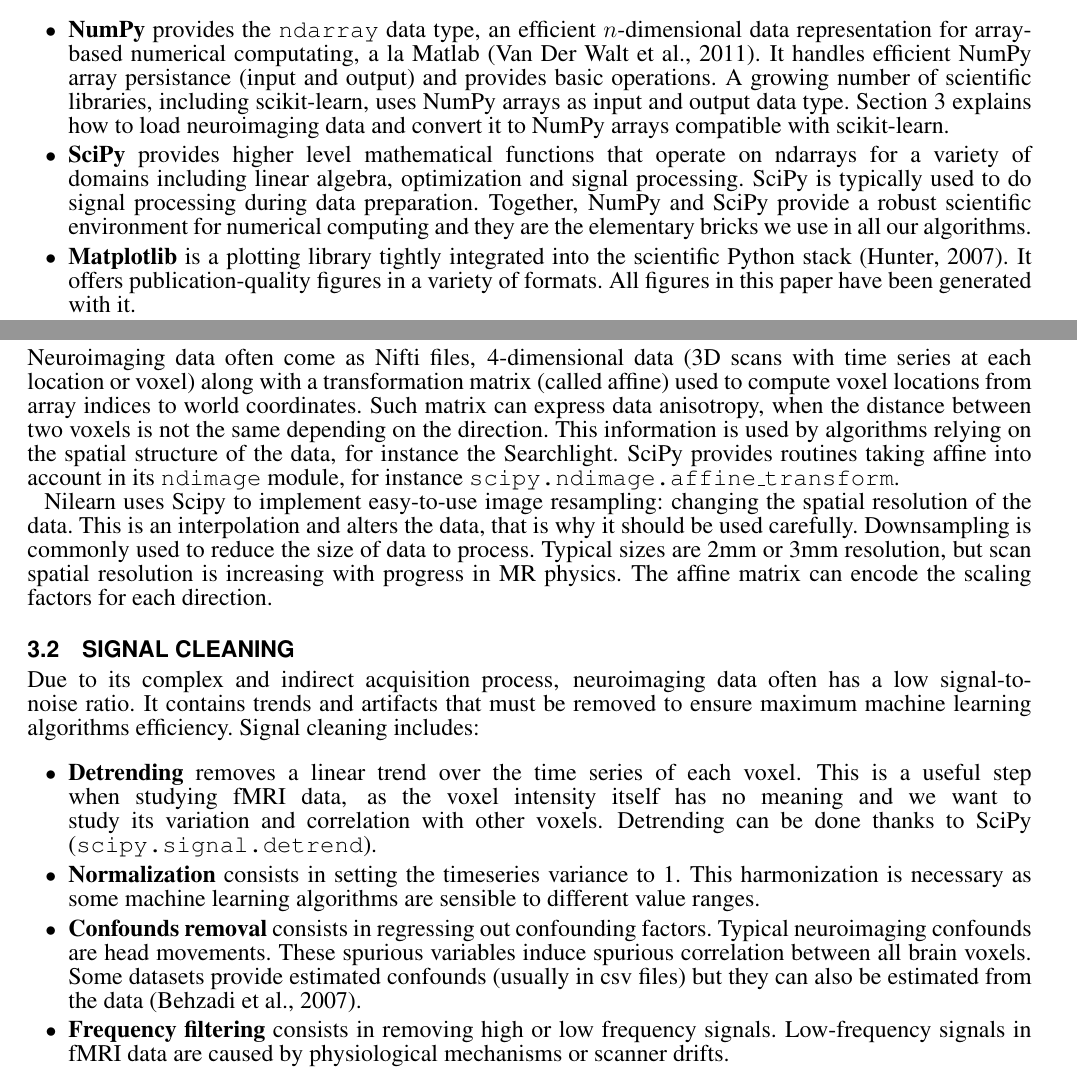
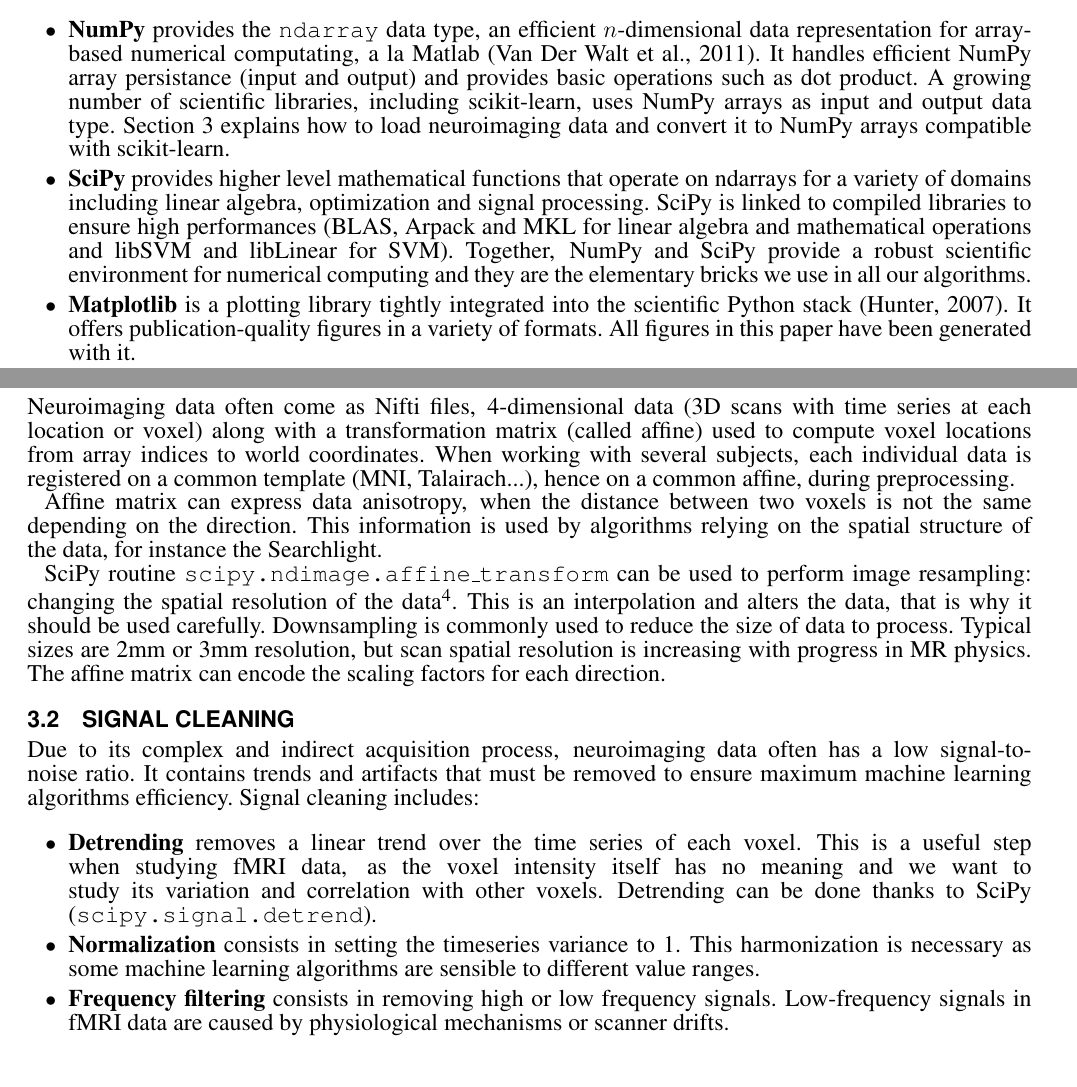
Before and after one commit to AlexandreAbraham/frontiers2013, a LaTeX document (frontiers.tex): two parts of pages 2 and 4 of 14, joined at a grey line, cut so that both start at the same text. Compiled offline with pdfLaTeX.

Commit message:
Change 3 words...

```diff
--- a/frontiers.tex
+++ b/frontiers.tex
@@ -241,7 +241,7 @@
     \item{\bf NumPy} provides the \verb!ndarray! data type, an efficient $n$-dimensional data
         representation for array-based numerical computating, a la Matlab
         \citep{vanderwalt2011}. It handles efficient NumPy array persistance
-        (input and output) and provides basic operations. A
+        (input and output) and provides basic operations such as dot product. A
         growing number of scientific libraries, including scikit-learn, uses NumPy arrays
         as input and output data type. Section~\ref{data_preparation} explains
         how to load neuroimaging data and convert it to NumPy arrays compatible
@@ -249,9 +249,9 @@
 
     \item{\bf SciPy} provides higher level mathematical functions that operate on ndarrays for
         a variety of domains including linear algebra, optimization and signal
-        processing. SciPy is typically used to do signal processing during data
-        preparation.
-        % Detail ?
+        processing. SciPy is linked to compiled libraries to ensure high
+        performances (BLAS, Arpack and MKL for linear algebra and mathematical
+        operations and libSVM and libLinear for SVM).
         Together, NumPy and SciPy provide a robust scientific environment
         for numerical computing and they are the elementary bricks we use in all our
         algorithms.
@@ -384,15 +384,20 @@
 Neuroimaging data often come as Nifti files, 4-dimensional data (3D scans
 with time series at each location or voxel) along with a
 transformation matrix (called affine) used to compute voxel locations
-from array indices to world coordinates. Such matrix can express data
+from array indices to world coordinates. When working with several subjects,
+each individual data is registered on a common template (MNI, Talairach...),
+hence on a common affine, during preprocessing.
+
+Affine matrix can express data
 anisotropy, when the distance between two voxels is not the same
 depending on the direction. This information is used by algorithms
 relying on the spatial structure of the data, for instance the
-Searchlight. SciPy provides routines taking affine into account in its
-\texttt{ndimage} module, for instance \texttt{scipy.ndimage.affine\_transform}.
+Searchlight.
 
-Nilearn uses Scipy to implement easy-to-use image resampling:
-changing the spatial resolution of the data. This is
+SciPy routine \texttt{scipy.ndimage.affine\_transform}
+can be used to perform image resampling:
+changing the spatial resolution of the data\footnote{An easy-to-use
+implementation is proposed in nilearn}. This is
 an interpolation and alters the data, that is why it should be used carefully.
 Downsampling is commonly used to reduce the size of data to process.
 Typical sizes are 2mm or 3mm resolution, but scan spatial resolution is
@@ -416,11 +421,6 @@
     \item{\bf Normalization} consists in setting the timeseries variance to 1.
         This harmonization is necessary as some machine learning algorithms are
         sensible to different value ranges.
-    \item{\bf Confounds removal} consists in regressing out confounding factors.
-        Typical neuroimaging confounds are head movements. These spurious
-        variables induce spurious correlation between all brain voxels.
-        Some datasets provide estimated confounds (usually in csv files) but
-        they can also be estimated from the data \citep{behzadi2007}.
     \item{\bf Frequency filtering} consists in removing high or low
         frequency signals. Low-frequency signals in fMRI data are caused by
         physiological mechanisms or scanner drifts.
```
